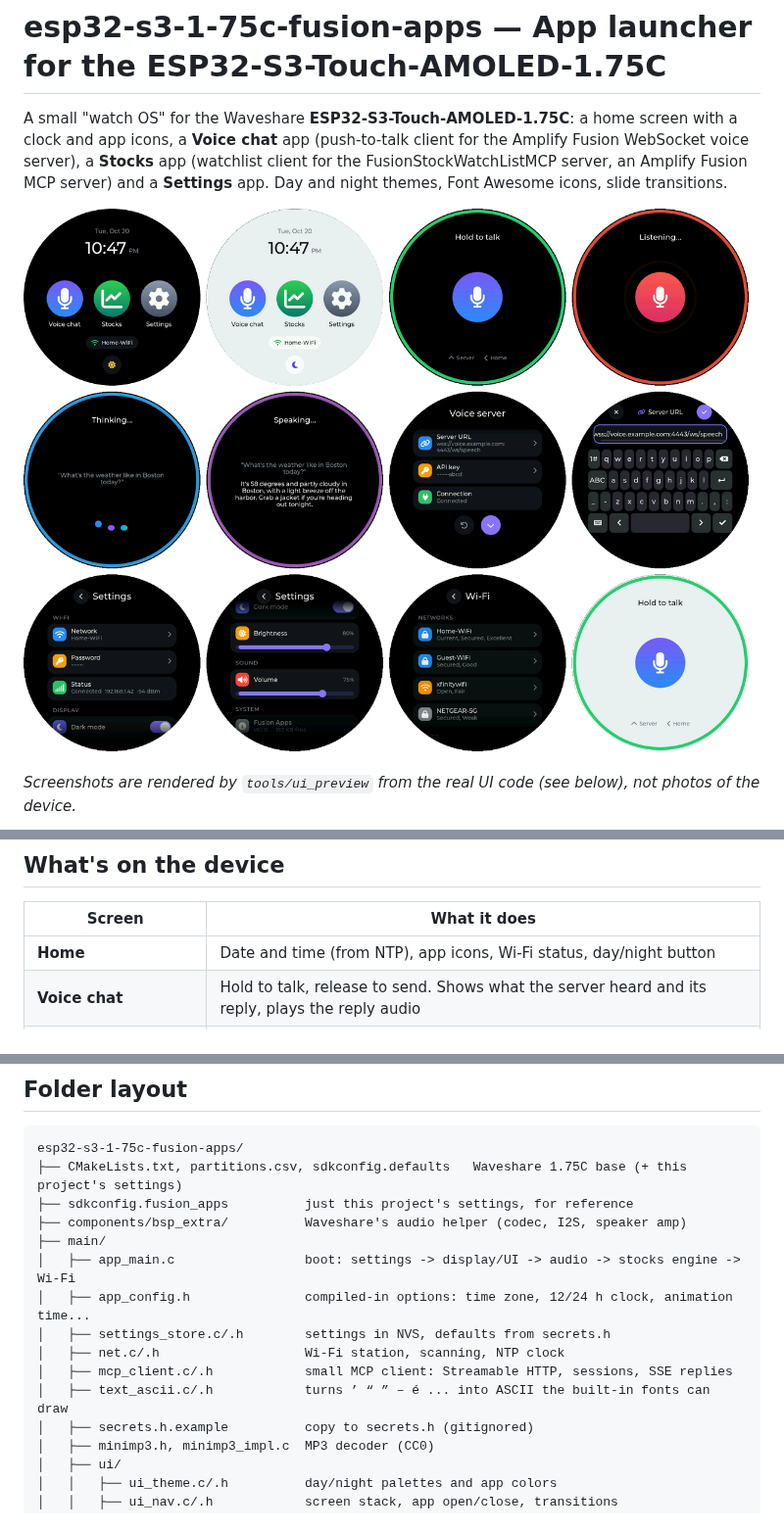
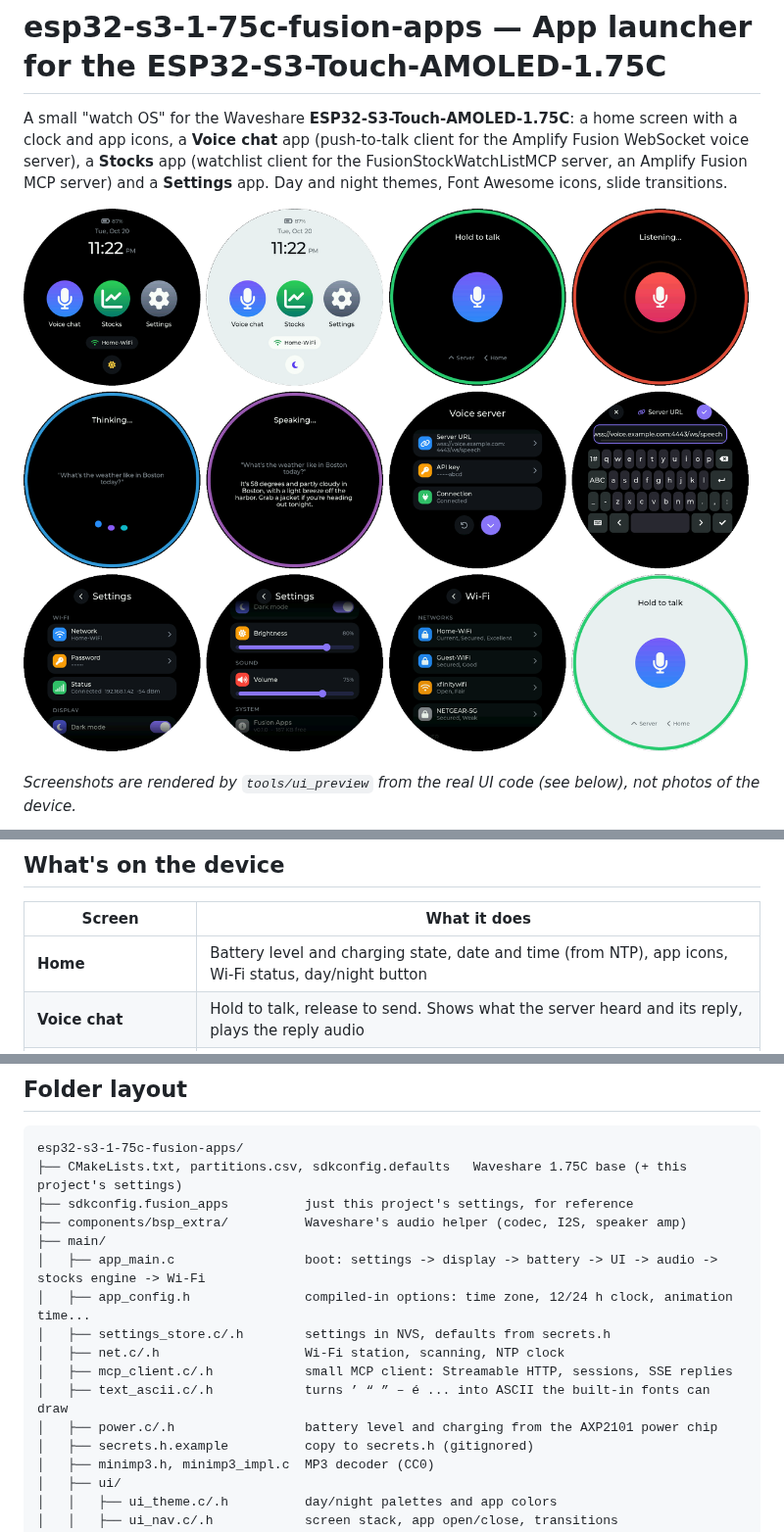
Before and after one commit to lbrenman/esp32-s3-1-75c-fusion-apps, a Markdown page: README.md, 3 parts joined by grey strips. Shown at 98% size. GitHub-like rendering; pictures changed too: docs/screenshots/overview.png.

```diff
--- a/README.md
+++ b/README.md
@@ -24,7 +24,7 @@ the device.*
 
 | Screen | What it does |
 | --- | --- |
-| **Home** | Date and time (from NTP), app icons, Wi-Fi status, day/night button |
+| **Home** | Battery level and charging state, date and time (from NTP), app icons, Wi-Fi status, day/night button |
 | **Voice chat** | Hold to talk, release to send. Shows what the server heard and its reply, plays the reply audio |
 | **Voice server** (swipe up/down in Voice chat) | See and change the server URL and API key, connect/disconnect switch with status, reset URL to `secrets.h` |
 | **Stocks** | Your watchlist: symbol, company, price, change and % change, colored green or red. Refreshes every minute while open; the ↻ / ❚❚ button pauses and resumes auto refresh |
@@ -170,12 +200,13 @@ esp32-s3-1-75c-fusion-apps/
 ├── sdkconfig.fusion_apps          just this project's settings, for reference
 ├── components/bsp_extra/          Waveshare's audio helper (codec, I2S, speaker amp)
 ├── main/
-│   ├── app_main.c                 boot: settings -> display/UI -> audio -> stocks engine -> Wi-Fi
+│   ├── app_main.c                 boot: settings -> display -> battery -> UI -> audio -> stocks engine -> Wi-Fi
 │   ├── app_config.h               compiled-in options: time zone, 12/24 h clock, animation time...
 │   ├── settings_store.c/.h        settings in NVS, defaults from secrets.h
 │   ├── net.c/.h                   Wi-Fi station, scanning, NTP clock
 │   ├── mcp_client.c/.h            small MCP client: Streamable HTTP, sessions, SSE replies
 │   ├── text_ascii.c/.h            turns ’ “ ” – é ... into ASCII the built-in fonts can draw
+│   ├── power.c/.h                 battery level and charging from the AXP2101 power chip
 │   ├── secrets.h.example          copy to secrets.h (gitignored)
 │   ├── minimp3.h, minimp3_impl.c  MP3 decoder (CC0)
 │   ├── ui/
```
Also changed, not shown: other parts of README.md (+33 -2 lines), docs/screenshots/home_dark.png, docs/screenshots/home_light.png, 14 other files.
